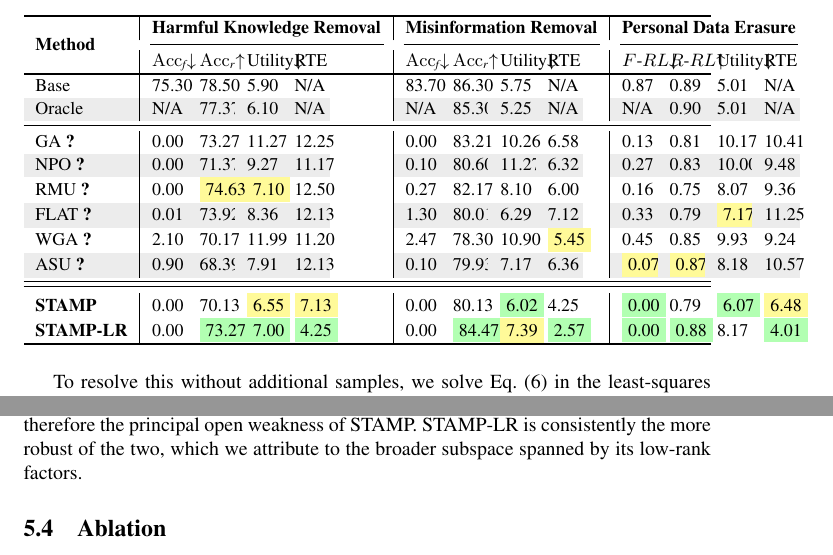
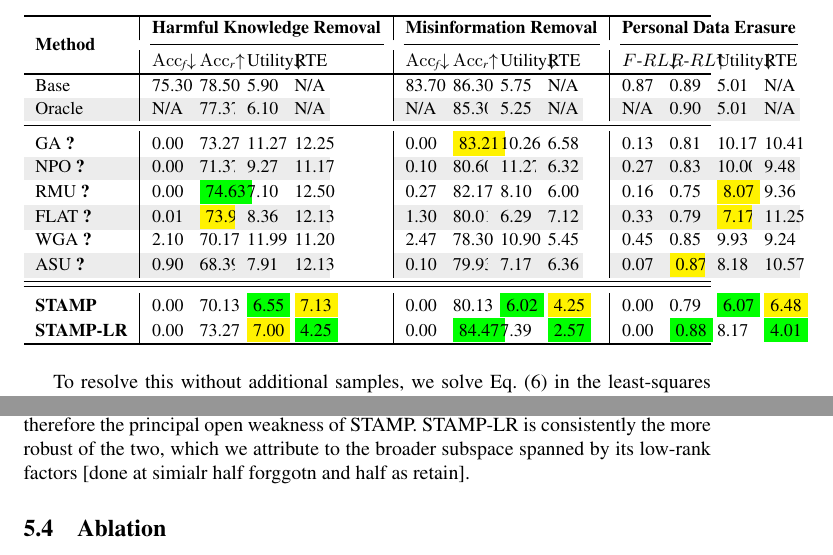
Before and after one commit to siddharthtiwari1/RePAIR_AAAI, a LaTeX paper (main/main.tex, which reads section/5_Results.tex, section/8_values.tex): two parts of pages 9 and 14 of 17, joined at a grey line, cut so that both start at the same text. Compiled offline with pdfLaTeX; a LaTeX package or settings file that is missing is left out.

Commit message:
Updates from Overleaf

```diff
--- a/section/5_Results.tex
+++ b/section/5_Results.tex
@@ -113,7 +113,7 @@ Oracle   & 0.02 & 0.03 & 0.05 & 0.11 \\
 \end{tabular}
 \end{table}
 
-Table~\ref{tab:robustness} confirms the qualitative picture. Both variants stay near the Oracle under paraphrasing and aspect shifting, showing that the refusal subspace is not tied to the surface wording of the original query. Leakage grows on indirect queries, where the target is never named, and both variants drift toward the Base. Indirect querying is therefore the principal open weakness of STAMP. STAMP-LR is consistently the more robust of the two, which we attribute to the broader subspace spanned by its low-rank factors.
+Table~\ref{tab:robustness} confirms the qualitative picture. Both variants stay near the Oracle under paraphrasing and aspect shifting, showing that the refusal subspace is not tied to the surface wording of the original query. Leakage grows on indirect queries, where the target is never named, and both variants drift toward the Base. Indirect querying is therefore the principal open weakness of STAMP. STAMP-LR is consistently the more robust of the two, which we attribute to the broader subspace spanned by its low-rank factors [done at simialr half forggotn and half as retain].
 \begin{table*}[t]
 \centering
 \caption{Effect of the intervention layer on Llama-3-8B (misinformation removal, MMLU). \textit{Base} is the unedited model and \textit{All} redirects every layer. Layer~6 lies within the band that ROME and MEMIT identify as the site of factual recall in 32-layer Llama models.}
--- a/section/8_values.tex
+++ b/section/8_values.tex
@@ -35,32 +35,32 @@ NPO~\cite{zhang2024negative}
   & 0.10 & 80.60 & 11.27 & 6.32
   & 0.27 & 0.83  & 10.00 & 9.48 \\
 RMU~\cite{li2024wmdp}
-  & 0.00 & \colorbox{yellow!40}{74.63} &  \colorbox{yellow!40}{7.10} & 12.50
+  & 0.00 & \colorbox{green}{74.63} &  {7.10} & 12.50
   & 0.27 & 82.17 &  8.10 & 6.00
-  & 0.16 & 0.75  & 8.07 & 9.36\\
+  & 0.16 & 0.75  & \colorbox{yellow}{8.07} & 9.36\\
 \rowcolor{gray!15}
 FLAT~\cite{wang2024llm}
-  & 0.01 & 73.92 &  8.36 & 12.13
+  & 0.01 & \colorbox{yellow}{73.92} &  8.36 & 12.13
   & 1.30 & 80.01 &  6.29 & 7.12
-  & 0.33 & 0.79  &  \colorbox{yellow!40}{7.17} & 11.25\\
+  & 0.33 & 0.79  &  \colorbox{yellow}{7.17} & 11.25\\
 WGA~\cite{wang2025rethinking}
   & 2.10 & 70.17 & 11.99 & 11.20
-  & 2.47 & 78.30 & 10.90 & \colorbox{yellow!40}{5.45}
+  & 2.47 & 78.30 & 10.90 & {5.45}
   & 0.45 & 0.85  &  9.93 & 9.24\\
 \rowcolor{gray!15}
 ASU~\cite{zade2026attention}
   & 0.90 & 68.39 &  7.91 & 12.13
   & 0.10 & 79.93 &  7.17 & 6.36
-  & \colorbox{yellow!40}{0.07} & \colorbox{yellow!40}{0.87}  &  8.18 & 10.57\\
+  & {0.07} & \colorbox{yellow}{0.87}  &  8.18 & 10.57\\
 \midrule\midrule
 \textbf{STAMP}
-  & 0.00 & 70.13 &  \colorbox{yellow!40}{6.55} & \colorbox{yellow!40}{7.13}
-  & 0.00 & 80.13 &  \colorbox{green!30}{6.02} & 4.25
-  & \colorbox{green!30}{0.00}  & 0.79  &  \colorbox{green!30}{6.07} & \colorbox{yellow!40}{6.48} \\
+  & 0.00 & 70.13 &  \colorbox{green}{6.55} & \colorbox{yellow}{7.13}
+  & 0.00 & 80.13 &  \colorbox{green}{6.02} & \colorbox{yellow}{4.25}
+  & {0.00}  & 0.79  &  \colorbox{green}{6.07} & \colorbox{yellow}{6.48} \\
 \textbf{STAMP-LR}
-  & 0.00 & \colorbox{green!30}{73.27} & \colorbox{green!30}{7.00} & \colorbox{green!30}{4.25}
-  & 0.00 & \colorbox{green!30}{84.47} & \colorbox{yellow!40}{7.39} & \colorbox{green!30}{2.57}
-  & \colorbox{green!30}{0.00}  & \colorbox{green!30}{0.88} & 8.17 & \colorbox{green!30}{4.01} \\
+  & 0.00 & {73.27} & \colorbox{yellow}{7.00} & \colorbox{green}{4.25}
+  & 0.00 & \colorbox{green}{84.47} & {7.39} & \colorbox{green}{2.57}
+  & {0.00}  & \colorbox{green}{0.88} & 8.17 & \colorbox{green}{4.01} \\
 \Xhline{1.15pt}
 \end{tabularx}%
 }
```
Also changed, not shown: section/5_Results.tex (2 more changed lines), section/8_values.tex (2 more changed lines).
